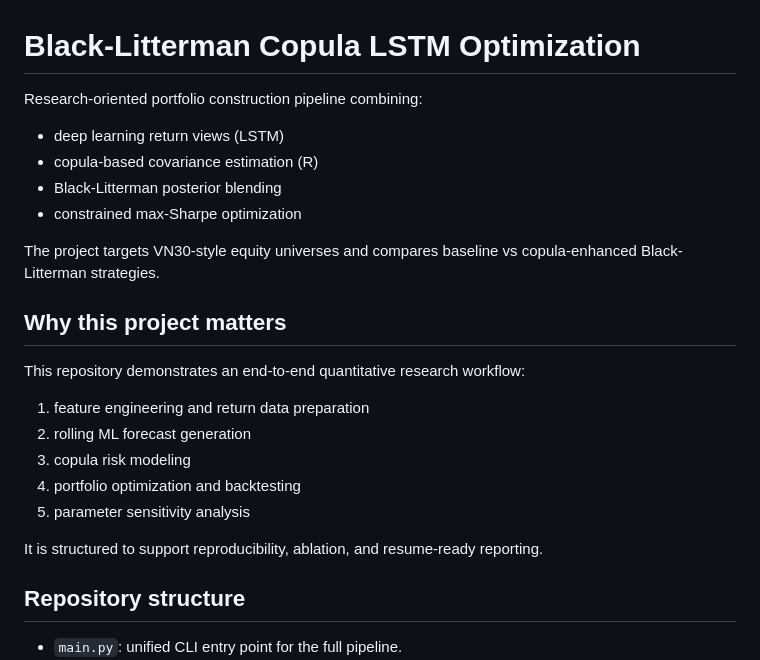
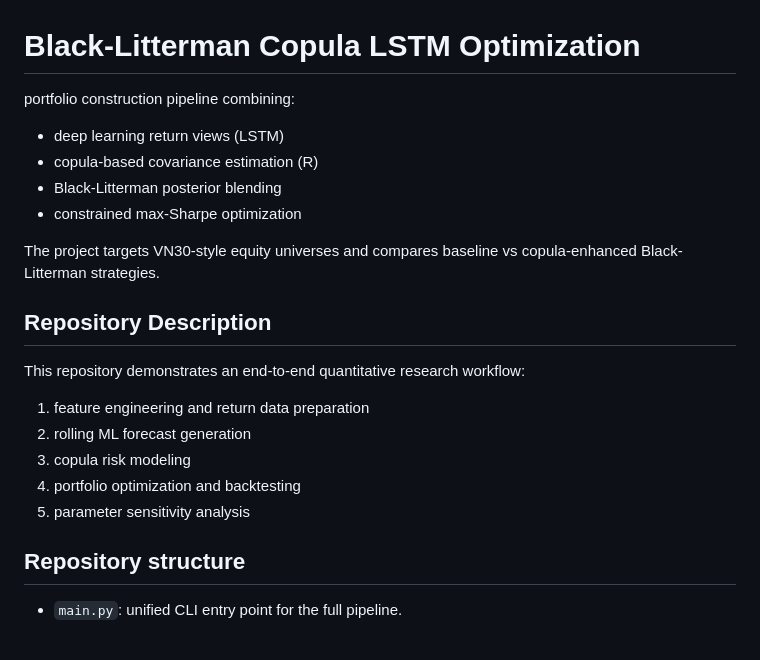
Before and after one commit to tanvu10/Black_Litterman_Copula_LSTM_optimization, a Markdown page: README.md, the part around the change. GitHub-like rendering; blank space fills up the shorter version.

```diff
--- a/README.md
+++ b/README.md
@@ -1,6 +1,6 @@
 # Black-Litterman Copula LSTM Optimization
 
-Research-oriented portfolio construction pipeline combining:
+portfolio construction pipeline combining:
 - deep learning return views (LSTM)
 - copula-based covariance estimation (R)
 - Black-Litterman posterior blending
@@ -8,7 +8,7 @@ Research-oriented portfolio construction pipeline combining:
 
 The project targets VN30-style equity universes and compares baseline vs copula-enhanced Black-Litterman strategies.
 
-## Why this project matters
+## Repository Description
 
 This repository demonstrates an end-to-end quantitative research workflow:
 1. feature engineering and return data preparation
@@ -16,8 +16,6 @@ This repository demonstrates an end-to-end quantitative research workflow:
 3. copula risk modeling
 4. portfolio optimization and backtesting
 5. parameter sensitivity analysis
-
-It is structured to support reproducibility, ablation, and resume-ready reporting.
 
 ## Repository structure
 
```
